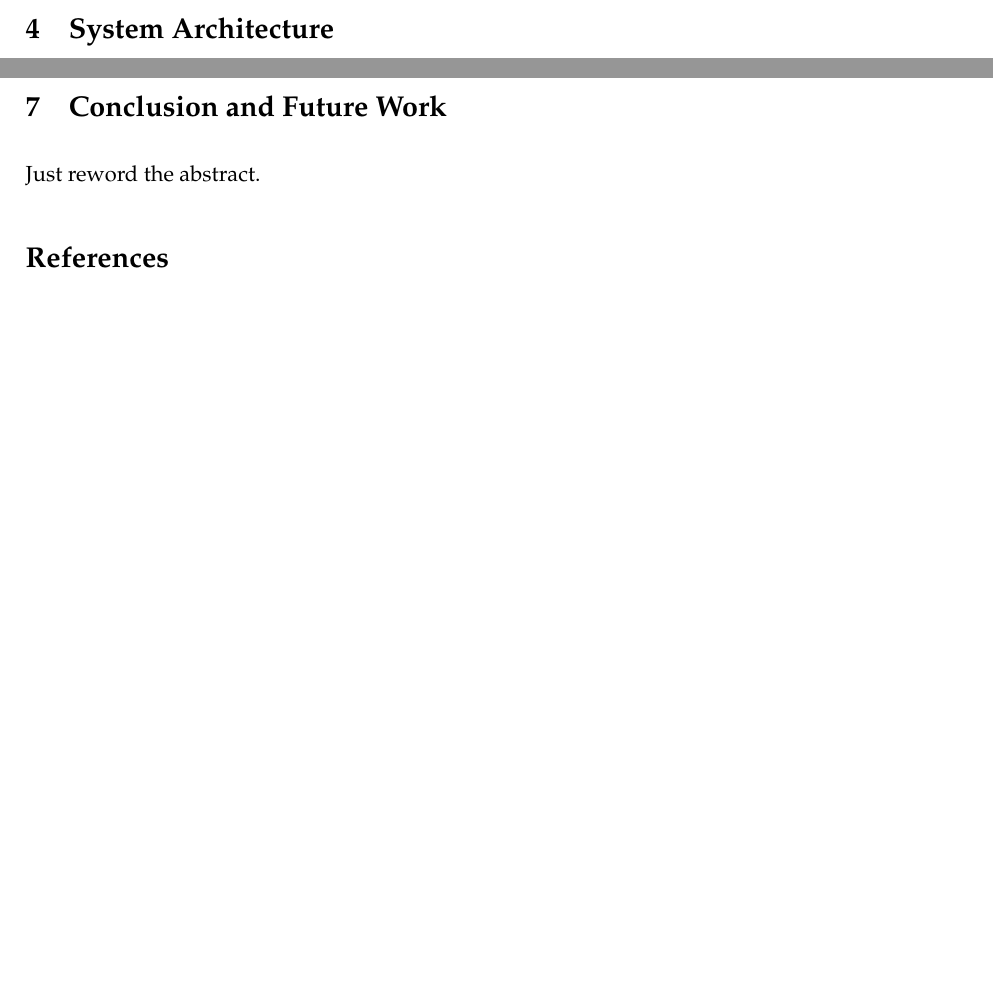
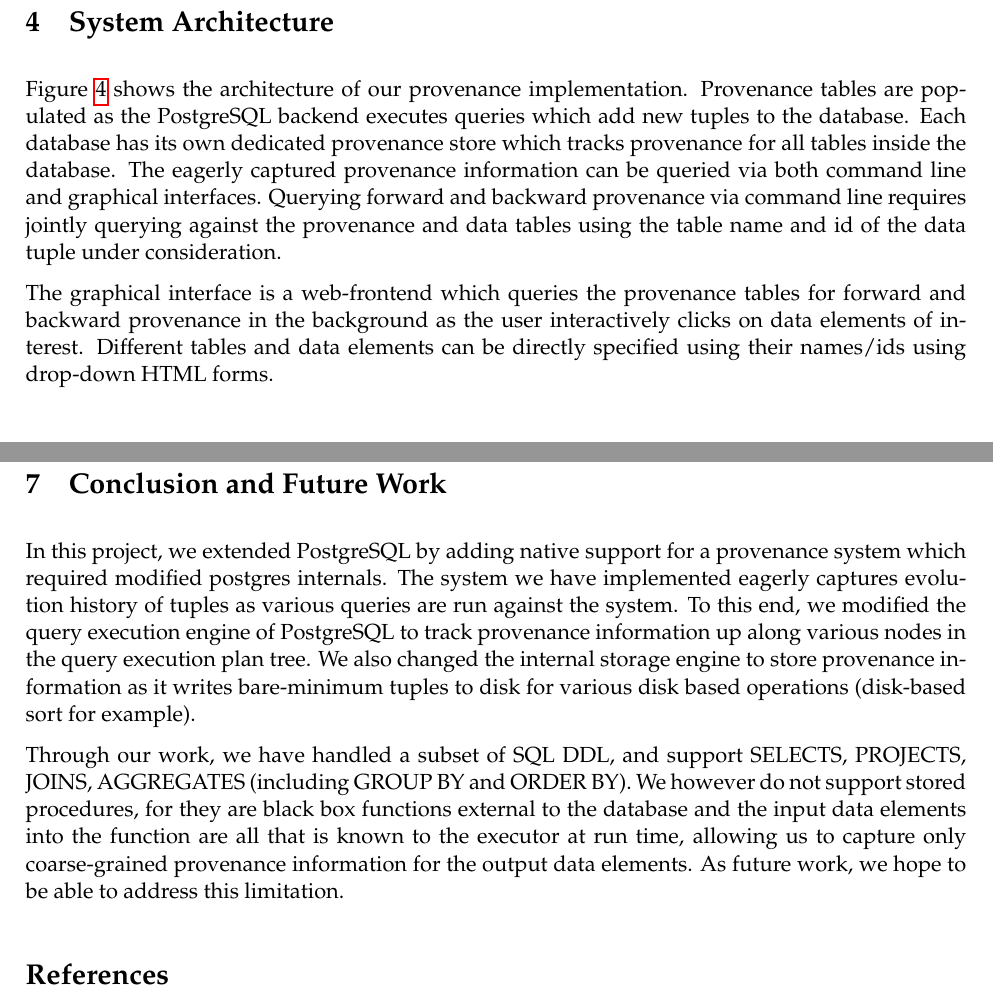
Before and after one commit to srush/postgres-provanence, a LaTeX paper (report/finalproj_6830.tex, which reads report/arch.tex, report/conclusion.tex): two parts of pages 4 and 7 of 9 before the commit and two parts of pages 5 and 8 of 9 after it, joined at a grey line, cut so that both start at the same text, the shorter picture padded with empty space. Compiled offline with pdfLaTeX.

Commit message:
changed sections 4 and 7

```diff
--- a/report/arch.tex
+++ b/report/arch.tex
@@ -17,3 +16,10 @@
   \draw[-, ultra thick] (prov) --(post);
   \draw[-, ultra thick] (data) --(post);
 \end{tikzpicture}
+\label{fig:provarch}
+\caption{The architecture of our provenance system}
+\end{figure}
+
+Figure~\ref{fig:provarch} shows the architecture of our provenance implementation. Provenance tables are populated as the PostgreSQL backend executes queries which add new tuples to the database. Each database has its own dedicated provenance store which tracks provenance for all tables inside the database. The eagerly captured provenance information can be queried via both command line and graphical interfaces. Querying forward and backward provenance via command line requires jointly querying against the provenance and data tables using the table name and id of the data tuple under consideration.
+
+The graphical interface is a web-frontend which queries the provenance tables for forward and backward provenance in the background as the user interactively clicks on data elements of interest. Different tables and data elements can be directly specified using their names/ids using drop-down HTML forms.
--- a/report/conclusion.tex
+++ b/report/conclusion.tex
@@ -1 +1,3 @@
-Just reword the abstract.
+In this project, we extended PostgreSQL by adding native support for a provenance system which required modified postgres internals. The system we have implemented eagerly captures evolution history of tuples as various queries are run against the system. To this end, we modified the query execution engine of PostgreSQL to track provenance information up along various nodes in the query execution plan tree. We also changed the internal storage engine to store provenance information as it writes bare-minimum tuples to disk for various disk based operations (disk-based sort for example).
+
+Through our work, we have handled a subset of SQL DDL, and support SELECTS, PROJECTS, JOINS, AGGREGATES (including GROUP BY and ORDER BY).  We however do not support stored procedures, for they are black box functions external to the database and the input data elements into the function are all that is known to the executor at run time, allowing us to capture only coarse-grained provenance information for the output data elements. As future work, we hope to be able to address this limitation.
```
Also changed, not shown: report/arch.tex (3 more changed lines).
